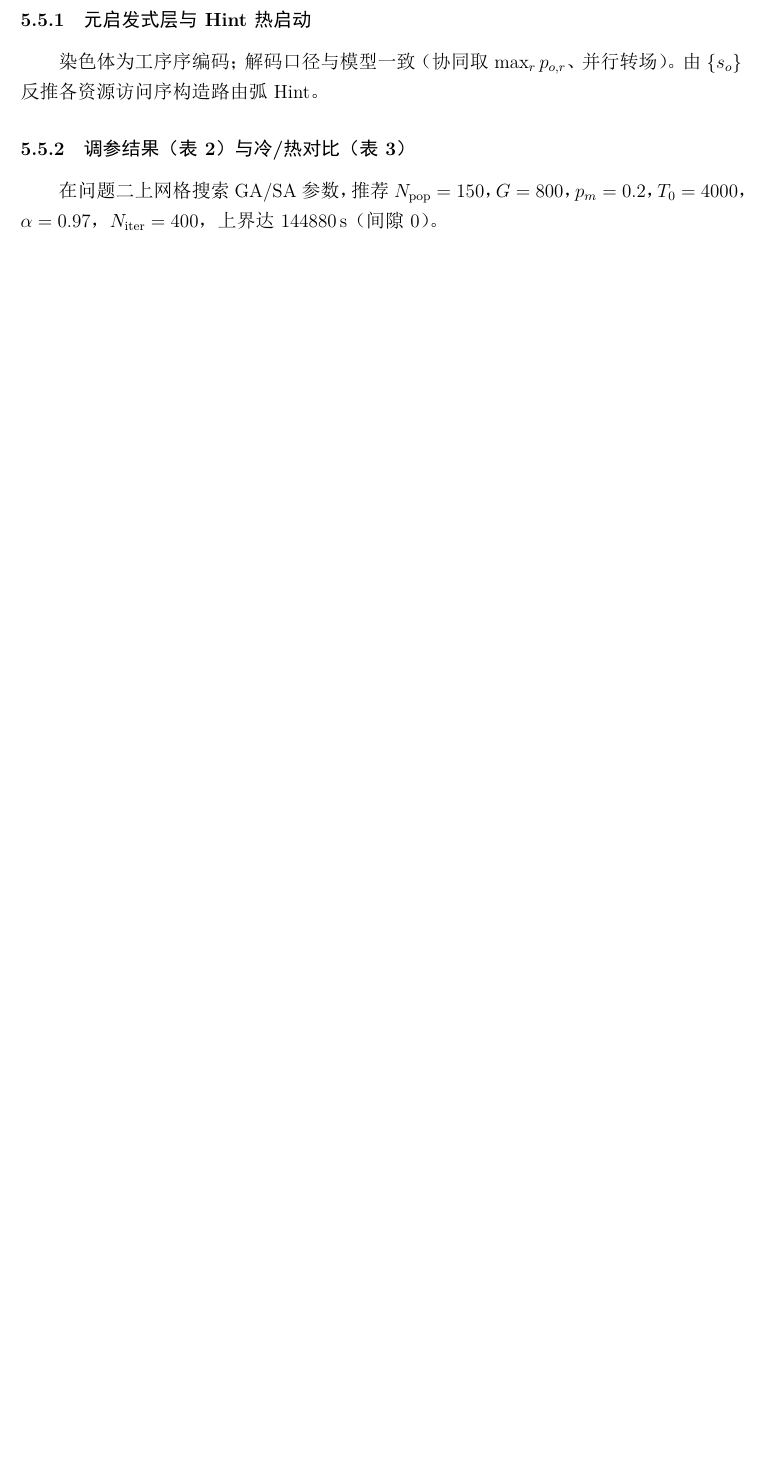
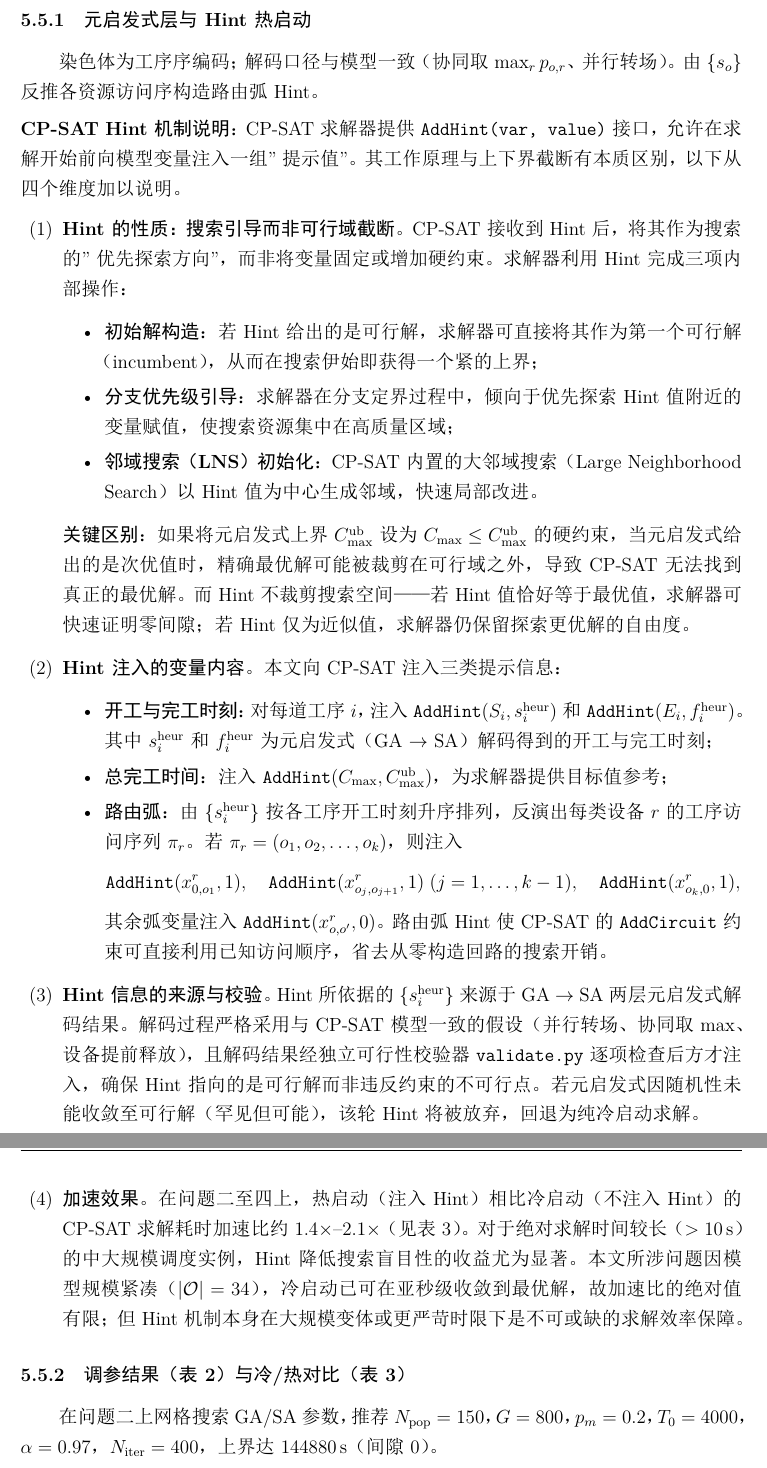
Before and after one commit to hl491001/math01, a LaTeX document (2026校赛B-论文.tex): part of page 8 of 45 before the commit and two parts of pages 8 and 9 of 46 after it, the two joined at a grey line, cut so that both start at the same text, the shorter picture padded with empty space. The pictures show the PDF file 2026校赛B-论文.pdf that the author committed with the source.

Commit message:
更新论文

```diff
--- a/2026校赛B-论文.tex
+++ b/2026校赛B-论文.tex
@@ -225,6 +225,36 @@ s_{o'} \ge s_o + p_{o,r} + \tau_{w(o),w(o')},
 
 \subsubsection{元启发式层与 Hint 热启动}
 染色体为工序序编码；解码口径与模型一致（协同取 $\max_r p_{o,r}$、并行转场）。由 $\{s_o\}$ 反推各资源访问序构造路由弧 Hint。
+
+\medskip
+\noindent\textbf{CP-SAT Hint 机制说明}：CP-SAT 求解器提供 \texttt{AddHint(var, value)} 接口，允许在求解开始前向模型变量注入一组"提示值"。其工作原理与上下界截断有本质区别，以下从四个维度加以说明。
+
+\begin{enumerate}[leftmargin=2.2em, label=(\arabic*)]
+\item \textbf{Hint 的性质：搜索引导而非可行域截断}。CP-SAT 接收到 Hint 后，将其作为搜索的"优先探索方向"，而非将变量固定或增加硬约束。求解器利用 Hint 完成三项内部操作：
+\begin{itemize}
+\item \textbf{初始解构造}：若 Hint 给出的是可行解，求解器可直接将其作为第一个可行解（incumbent），从而在搜索伊始即获得一个紧的上界；
+\item \textbf{分支优先级引导}：求解器在分支定界过程中，倾向于优先探索 Hint 值附近的变量赋值，使搜索资源集中在高质量区域；
+\item \textbf{邻域搜索（LNS）初始化}：CP-SAT 内置的大邻域搜索（Large Neighborhood Search）以 Hint 值为中心生成邻域，快速局部改进。
+\end{itemize}
+\textbf{关键区别}：如果将元启发式上界 $C_{\max}^{\mathrm{ub}}$ 设为 $C_{\max}\le C_{\max}^{\mathrm{ub}}$ 的硬约束，当元启发式给出的是次优值时，精确最优解可能被裁剪在可行域之外，导致 CP-SAT 无法找到真正的最优解。而 Hint 不裁剪搜索空间——若 Hint 值恰好等于最优值，求解器可快速证明零间隙；若 Hint 仅为近似值，求解器仍保留探索更优解的自由度。
+
+\item \textbf{Hint 注入的变量内容}。本文向 CP-SAT 注入三类提示信息：
+\begin{itemize}
+\item \textbf{开工与完工时刻}：对每道工序 $i$，注入 $\texttt{AddHint}(S_i, s_i^{\text{heur}})$ 和 $\texttt{AddHint}(E_i, f_i^{\text{heur}})$。其中 $s_i^{\text{heur}}$ 和 $f_i^{\text{heur}}$ 为元启发式（GA $\rightarrow$ SA）解码得到的开工与完工时刻；
+\item \textbf{总完工时间}：注入 $\texttt{AddHint}(C_{\max}, C_{\max}^{\mathrm{ub}})$，为求解器提供目标值参考；
+\item \textbf{路由弧}：由 $\{s_i^{\text{heur}}\}$ 按各工序开工时刻升序排列，反演出每类设备 $r$ 的工序访问序列 $\pi_r$。若 $\pi_r=(o_1,o_2,\dots,o_k)$，则注入
+\[
+\texttt{AddHint}(x^{r}_{0,o_1}, 1),\quad
+\texttt{AddHint}(x^{r}_{o_j,o_{j+1}}, 1)\;(j=1,\dots,k-1),\quad
+\texttt{AddHint}(x^{r}_{o_k,0}, 1),
+\]
+其余弧变量注入 $\texttt{AddHint}(x^{r}_{o,o'}, 0)$。路由弧 Hint 使 CP-SAT 的 \texttt{AddCircuit} 约束可直接利用已知访问顺序，省去从零构造回路的搜索开销。
+\end{itemize}
+
+\item \textbf{Hint 信息的来源与校验}。Hint 所依据的 $\{s_i^{\text{heur}}\}$ 来源于 GA $\rightarrow$ SA 两层元启发式解码结果。解码过程严格采用与 CP-SAT 模型一致的假设（并行转场、协同取 $\max$、设备提前释放），且解码结果经独立可行性校验器 \texttt{validate.py} 逐项检查后方才注入，确保 Hint 指向的是可行解而非违反约束的不可行点。若元启发式因随机性未能收敛至可行解（罕见但可能），该轮 Hint 将被放弃，回退为纯冷启动求解。
+
+\item \textbf{加速效果}。在问题二至四上，热启动（注入 Hint）相比冷启动（不注入 Hint）的 CP-SAT 求解耗时加速比约 $1.4\times$--$2.1\times$（见表~\ref{tab:coldhot}）。对于绝对求解时间较长（$>10\,\mathrm{s}$）的中大规模调度实例，Hint 降低搜索盲目性的收益尤为显著。本文所涉问题因模型规模紧凑（$|\mathcal{O}|=34$），冷启动已可在亚秒级收敛到最优解，故加速比的绝对值有限；但 Hint 机制本身在大规模变体或更严苛时限下是不可或缺的求解效率保障。
+\end{enumerate}
 
 \subsubsection{调参结果（表~\ref{tab:tune}）与冷/热对比（表~\ref{tab:coldhot}）}
 在问题二上网格搜索 GA/SA 参数，推荐 $N_{\mathrm{pop}}=150$，$G=800$，$p_m=0.2$，$T_0=4000$，$\alpha=0.97$，$N_{\mathrm{iter}}=400$，上界达 $144880\,\mathrm{s}$（间隙 $0$）。
```
Also changed, not shown: 2026校赛B-论文.pdf.
